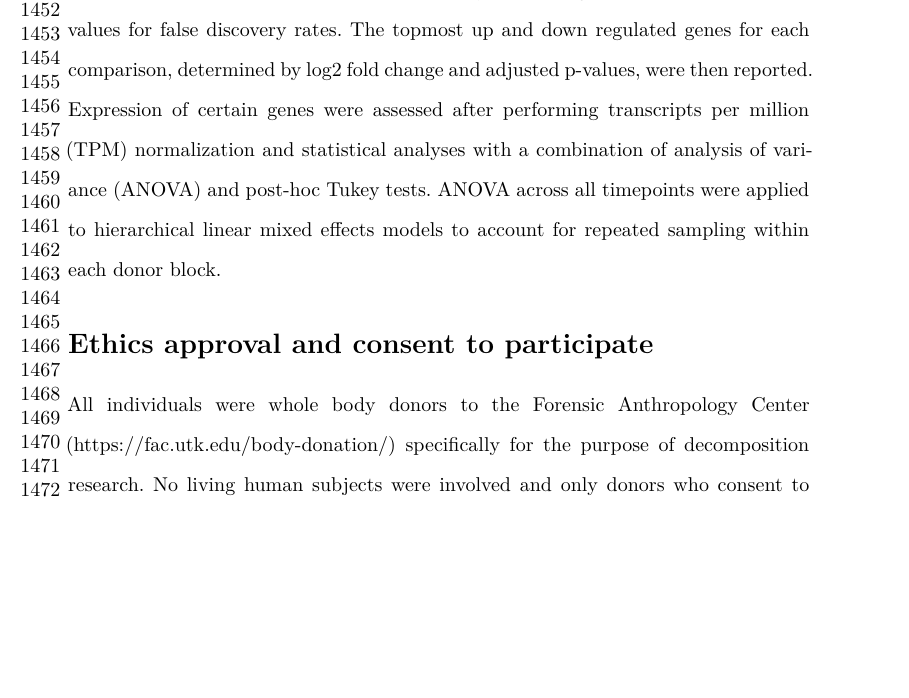
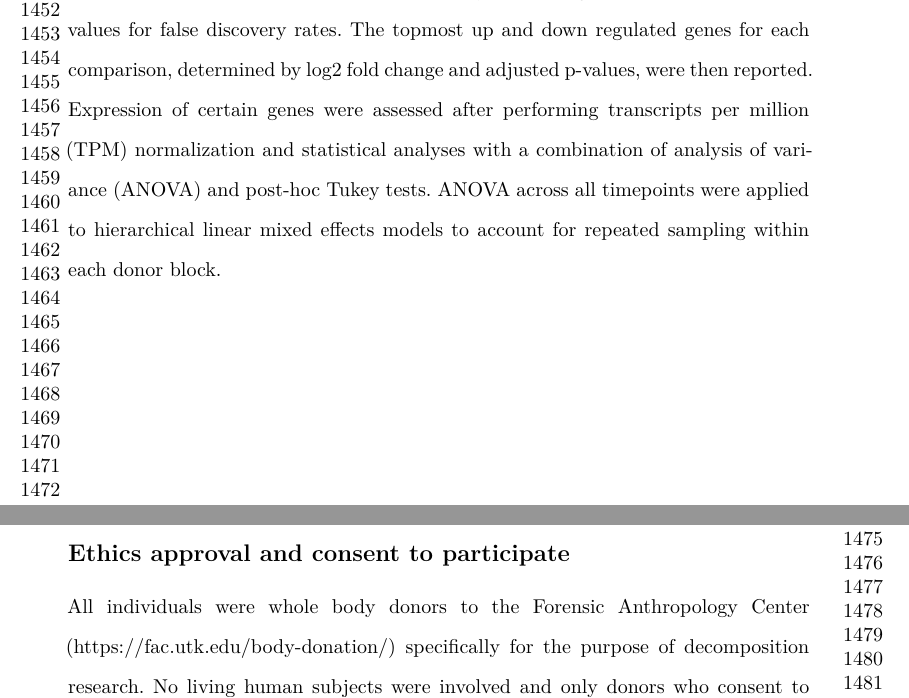
Before and after one commit to amason30/Mason_MetaT_BMC_2024, a LaTeX paper (manuscript/Nat_com/transcripts.tex): part of page 32 of 41 before the commit and two parts of pages 32 and 33 of 41 after it, the two joined at a grey line, cut so that both start at the same text, the shorter picture padded with empty space. The pictures show the PDF file manuscript/Nat_com/transcripts.pdf that the author committed with the source.

```diff
--- a/manuscript/Nat_com/transcripts.tex
+++ b/manuscript/Nat_com/transcripts.tex
@@ -1131,18 +1133,18 @@
 project and determined that research with human donors is exempt under
 45 CFR 46.101.
 
-\section{Consent for publication}\label{consent-for-publication}
+\subsection{Consent for publication}\label{consent-for-publication}
 
 No living human subjects were involved and only donors who consent to
 decomposition research on their donation paperwork were enrolled in this
 study.
 
-\section{Funding}\label{funding}
+\subsection{Funding}\label{funding}
 
 This research was funded by a National Institute of Justice Award
 (DOJ-NIJ-2017-R2-CX-0008) to LST and JMD.
 
-\section{Availability of data and
+\subsection{Availability of data and
 materials}\label{availability-of-data-and-materials}
 
 Raw RNA sequence files from the Illumina Novaseq are available at the
@@ -1152,24 +1154,24 @@
 PRJNA1066312} under BioSample accession numbers
 SAMN45195141-SAMN45195164. Additional datasets supporting the
 conclusions of this article are available on
-\href{https://github.com/amason30/Mason_MetaT_XXX_2024}{GitHub}. Scipts
+\href{https://github.com/amason30/Mason_MetaT_BMC_2024}{GitHub}. Scipts
 containing code for all analyses and to generate figures are available
-on \href{https://github.com/amason30/Mason_MetaT_XXX_2024}{GitHub}.
-
-\section{Competing interests}\label{competing-interests}
+on \href{https://github.com/amason30/Mason_MetaT_BMC_2024}{GitHub}.
+
+\subsection{Competing interests}\label{competing-interests}
 
 The authors declare that they have no competing interests.
 
-\section{Authors' contributions}\label{authors-contributions}
+\subsection{Authors' contributions}\label{authors-contributions}
 
 Conceptualization: ARM, LST, JMD; Methodology: ARM, LST, NEG, SWW, JMD;
 Investigation: ARM, LST, JMD; Formal Analysis: ARM; Resources: JMD, SWW;
 Data Curation: ARM; Writing -- Original Draft: ARM, JMD; Writing --
 Review \& Editing: LST, NEG, SWW, JMD; Visualization: ARM; Supervision:
 JMD; Project Administration: JMD; Funding Acquisition: LST, JMD. All
-authors read and approved the final manuscript.''
-
-\section{Acknowledgements}\label{acknowledgements}
+authors read and approved the final manuscript.
+
+\subsection{Acknowledgements}\label{acknowledgements}
 
 We would like to thank the Forensic Anthropology Center at the
 University of Tennessee-Knoxville for their help in setting up field
```
Also changed, not shown: manuscript/Nat_com/transcripts.pdf, manuscript/Nat_com/transcripts.tex (6 more changed lines), 1 other file.
